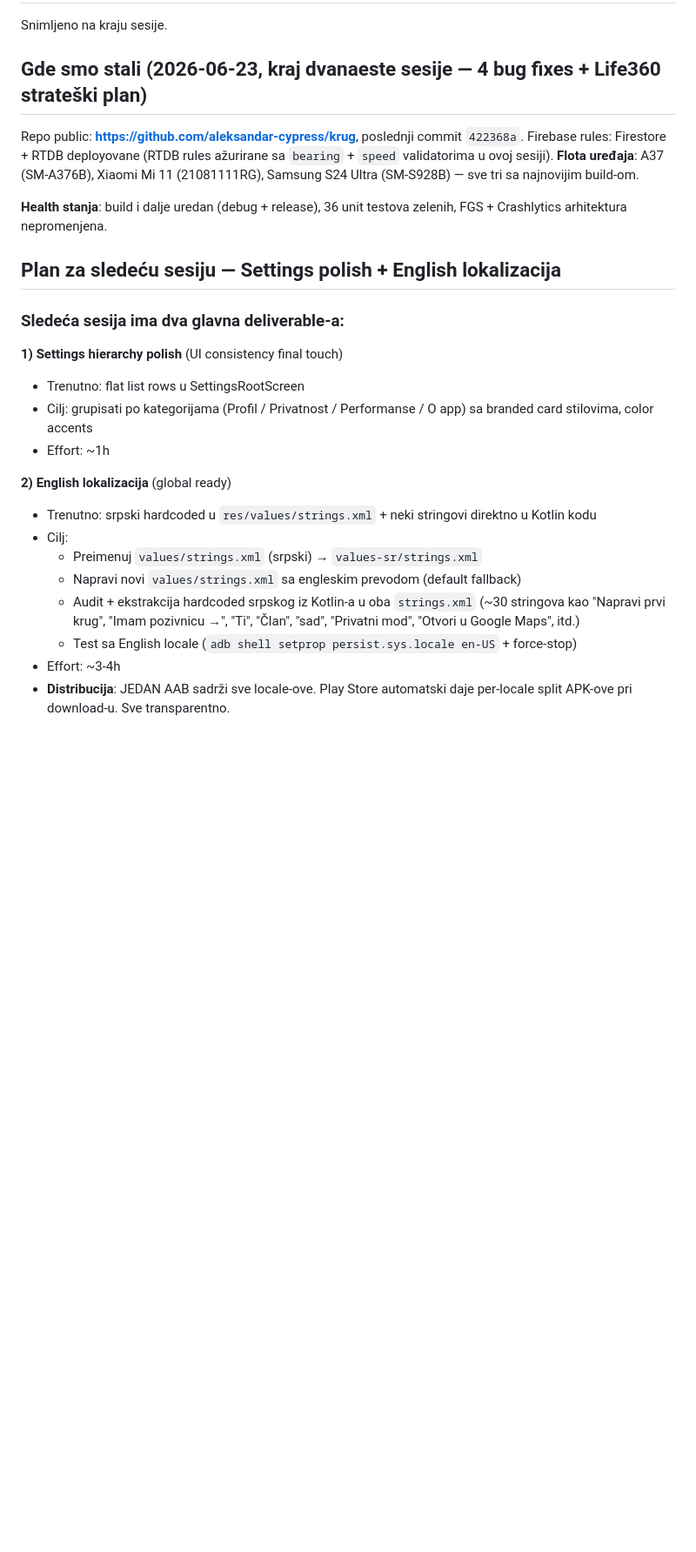
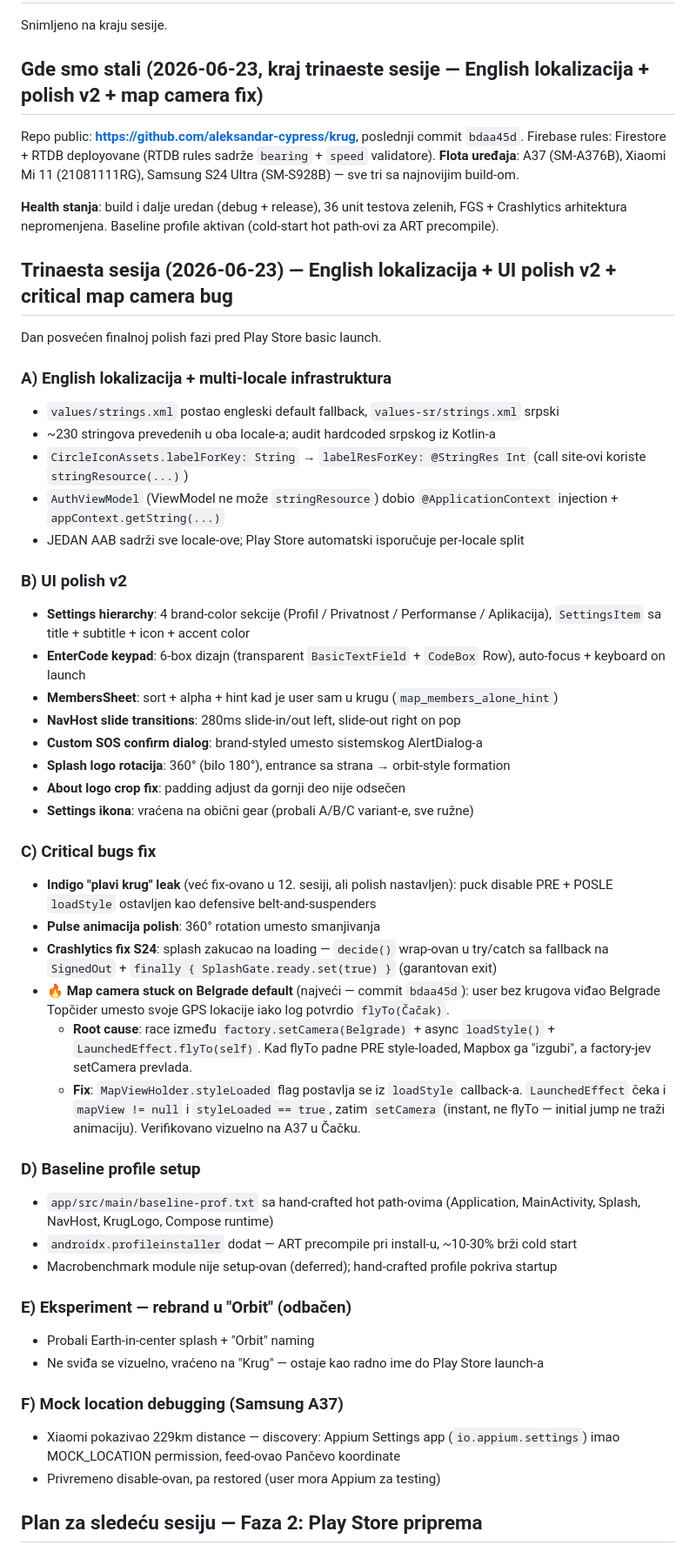
Before and after one commit to aleksandar-cypress/krug, a Markdown page: STATUS.md, the part around one of its changes. Shown at 87% size. Rendered like a GitHub page; blank space fills up the shorter version.

Commit message:
Update STATUS.md za trinaestu sesiju (2026-06-23)
English lokalizacija + multi-locale infra, UI polish v2 (Settings,
EnterCode keypad, MembersSheet, NavHost transitions, custom SOS dialog,
360° splash spin), baseline profile, critical map camera bug fix
(styleLoaded gate, commit bdaa45d), Orbit rebrand experiment odbačen.
Plan za sledeću sesiju: Faza 2 Play Store priprema (signing keystore +
AAB + data safety + screenshots + store listing).

Co-Authored-By: Claude Opus 4.7 (1M context) <noreply@anthropic.com>

```diff
--- a/STATUS.md
+++ b/STATUS.md
@@ -2,29 +2,55 @@
 
 Snimljeno na kraju sesije.
 
-## Gde smo stali (2026-06-23, kraj dvanaeste sesije — 4 bug fixes + Life360 strateški plan)
+## Gde smo stali (2026-06-23, kraj trinaeste sesije — English lokalizacija + polish v2 + map camera fix)
 
-Repo public: **https://github.com/aleksandar-cypress/krug**, poslednji commit `422368a`.
-Firebase rules: Firestore + RTDB deployovane (RTDB rules ažurirane sa `bearing` + `speed` validatorima u ovoj sesiji).
+Repo public: **https://github.com/aleksandar-cypress/krug**, poslednji commit `bdaa45d`.
+Firebase rules: Firestore + RTDB deployovane (RTDB rules sadrže `bearing` + `speed` validatore).
 **Flota uređaja**: A37 (SM-A376B), Xiaomi Mi 11 (21081111RG), Samsung S24 Ultra (SM-S928B) — sve tri sa najnovijim build-om.
 
-**Health stanja**: build i dalje uredan (debug + release), 36 unit testova zelenih, FGS + Crashlytics arhitektura nepromenjena.
+**Health stanja**: build i dalje uredan (debug + release), 36 unit testova zelenih, FGS + Crashlytics arhitektura nepromenjena. Baseline profile aktivan (cold-start hot path-ovi za ART precompile).
 
-## Plan za sledeću sesiju — Settings polish + English lokalizacija
+## Trinaesta sesija (2026-06-23) — English lokalizacija + UI polish v2 + critical map camera bug
 
-### Sledeća sesija ima dva glavna deliverable-a:
+Dan posvećen finalnoj polish fazi pred Play Store basic launch.
 
-**1) Settings hierarchy polish** (UI consistency final touch)
-- Trenutno: flat list rows u SettingsRootScreen
-- Cilj: grupisati po kategorijama (Profil / Privatnost / Performanse / O app) sa branded card stilovima, color accents
-- Effort: ~1h
+### A) English lokalizacija + multi-locale infrastruktura
+- `values/strings.xml` postao engleski default fallback, `values-sr/strings.xml` srpski
+- ~230 stringova prevedenih u oba locale-a; audit hardcoded srpskog iz Kotlin-a
+- `CircleIconAssets.labelForKey: String` → `labelResForKey: @StringRes Int` (call site-ovi koriste `stringResource(...)`)
+- `AuthViewModel` (ViewModel ne može `stringResource`) dobio `@ApplicationContext` injection + `appContext.getString(...)`
+- JEDAN AAB sadrži sve locale-ove; Play Store automatski isporučuje per-locale split
 
-**2) English lokalizacija** (global ready)
-- Trenutno: srpski hardcoded u `res/values/strings.xml` + neki stringovi direktno u Kotlin kodu
-- Cilj:
-  - Preimenuj `values/strings.xml` (srpski) → `values-sr/strings.xml`
-  - Napravi novi `values/strings.xml` sa engleskim prevodom (default fallback)
-  - Audit + ekstrakcija hardcoded srpskog iz Kotlin-a u oba `strings.xml` (~30 stringova kao "Napravi prvi krug", "Imam pozivnicu →", "Ti", "Član", "sad", "Privatni mod", "Otvori u Google Maps", itd.)
-  - Test sa English locale (`adb shell setprop persist.sys.locale en-US` + force-stop)
-- Effort: ~3-4h
-- **Distribucija**: JEDAN AAB sadrži sve locale-ove. Play Store automatski daje per-locale split APK-ove pri download-u. Sve transparentno.
+### B) UI polish v2
+- **Settings hierarchy**: 4 brand-color sekcije (Profil / Privatnost / Performanse / Aplikacija), `SettingsItem` sa title + subtitle + icon + accent color
+- **EnterCode keypad**: 6-box dizajn (transparent `BasicTextField` + `CodeBox` Row), auto-focus + keyboard on launch
+- **MembersSheet**: sort + alpha + hint kad je user sam u krugu (`map_members_alone_hint`)
+- **NavHost slide transitions**: 280ms slide-in/out left, slide-out right on pop
+- **Custom SOS confirm dialog**: brand-styled umesto sistemskog AlertDialog-a
+- **Splash logo rotacija**: 360° (bilo 180°), entrance sa strana → orbit-style formation
+- **About logo crop fix**: padding adjust da gornji deo nije odsečen
+- **Settings ikona**: vraćena na obični gear (probali A/B/C variant-e, sve ružne)
+
+### C) Critical bugs fix
+- **Indigo "plavi krug" leak** (već fix-ovano u 12. sesiji, ali polish nastavljen): puck disable PRE + POSLE `loadStyle` ostavljen kao defensive belt-and-suspenders
+- **Pulse animacija polish**: 360° rotation umesto smanjivanja
+- **Crashlytics fix S24**: splash zakucao na loading — `decide()` wrap-ovan u try/catch sa fallback na `SignedOut` + `finally { SplashGate.ready.set(true) }` (garantovan exit)
+- **🔥 Map camera stuck on Belgrade default** (najveći — commit `bdaa45d`): user bez krugova viđao Belgrade Topčider umesto svoje GPS lokacije iako log potvrdio `flyTo(Čačak)`.
+  - **Root cause**: race između `factory.setCamera(Belgrade)` + async `loadStyle()` + `LaunchedEffect.flyTo(self)`. Kad flyTo padne PRE style-loaded, Mapbox ga "izgubi", a factory-jev setCamera prevlada.
+  - **Fix**: `MapViewHolder.styleLoaded` flag postavlja se iz `loadStyle` callback-a. `LaunchedEffect` čeka i `mapView != null` i `styleLoaded == true`, zatim `setCamera` (instant, ne flyTo — initial jump ne traži animaciju). Verifikovano vizuelno na A37 u Čačku.
+
+### D) Baseline profile setup
+- `app/src/main/baseline-prof.txt` sa hand-crafted hot path-ovima (Application, MainActivity, Splash, NavHost, KrugLogo, Compose runtime)
+- `androidx.profileinstaller` dodat — ART precompile pri install-u, ~10-30% brži cold start
+- Macrobenchmark module nije setup-ovan (deferred); hand-crafted profile pokriva startup
+
+### E) Eksperiment — rebrand u "Orbit" (odbačen)
+- Probali Earth-in-center splash + "Orbit" naming
+- Ne sviđa se vizuelno, vraćeno na "Krug" — ostaje kao radno ime do Play Store launch-a
+
+### F) Mock location debugging (Samsung A37)
+- Xiaomi pokazivao 229km distance — discovery: Appium Settings app (`io.appium.settings`) imao MOCK_LOCATION permission, feed-ovao Pančevo koordinate
+- Privremeno disable-ovan, pa restored (user mora Appium za testing)
+
+## Plan za sledeću sesiju — Faza 2: Play Store priprema
+
```
Also changed, not shown: other parts of STATUS.md (+24 -0 lines).
